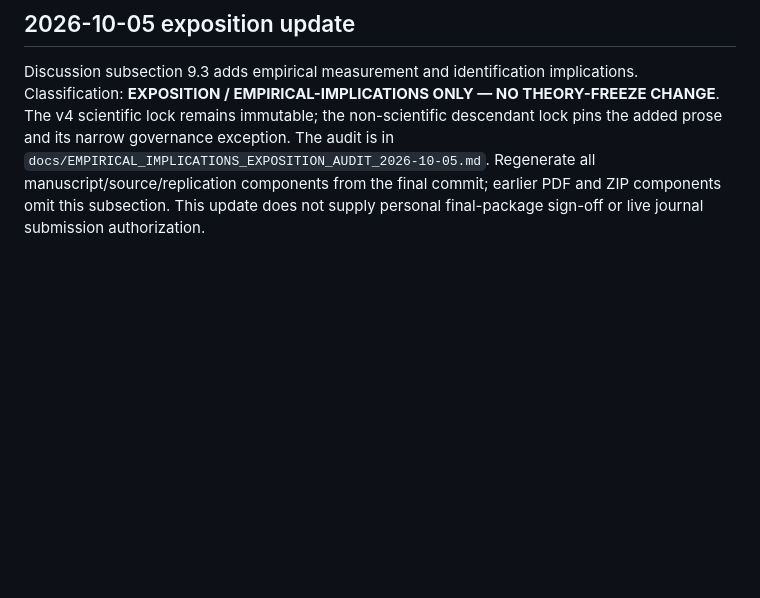
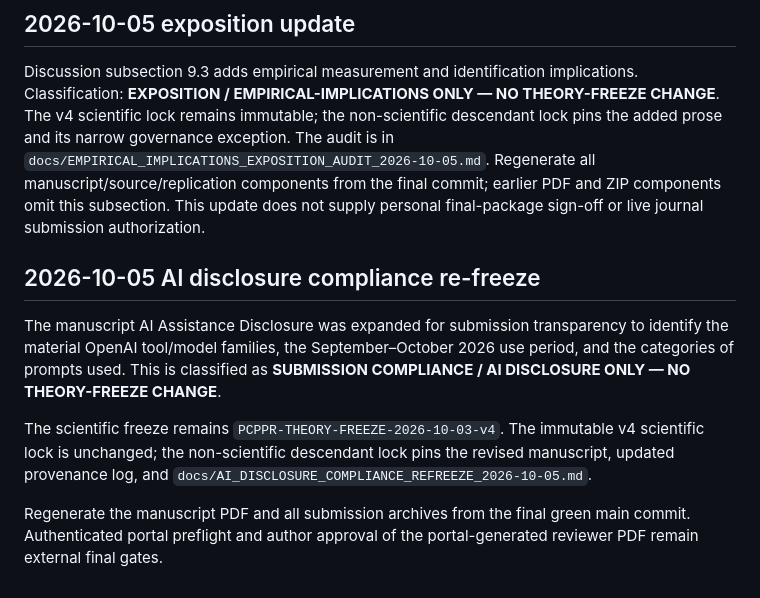
Before and after one commit to ryotamatsuki/public-climate-protection-private-production-redundancy, a Markdown page: submission/ERE_CURRENT_UPLOAD_MANIFEST.md, the part around the change. Drawn GitHub-style; blank space fills up the shorter version.

Commit message:
Update ERE manifest for AI disclosure refreeze

```diff
--- a/submission/ERE_CURRENT_UPLOAD_MANIFEST.md
+++ b/submission/ERE_CURRENT_UPLOAD_MANIFEST.md
@@ -55,3 +55,12 @@ the added prose and its narrow governance exception. The audit is in
 Regenerate all manuscript/source/replication components from the final commit;
 earlier PDF and ZIP components omit this subsection. This update does not supply
 personal final-package sign-off or live journal submission authorization.
+
+
+## 2026-10-05 AI disclosure compliance re-freeze
+
+The manuscript AI Assistance Disclosure was expanded for submission transparency to identify the material OpenAI tool/model families, the September–October 2026 use period, and the categories of prompts used. This is classified as **SUBMISSION COMPLIANCE / AI DISCLOSURE ONLY — NO THEORY-FREEZE CHANGE**.
+
+The scientific freeze remains `PCPPR-THEORY-FREEZE-2026-10-03-v4`. The immutable v4 scientific lock is unchanged; the non-scientific descendant lock pins the revised manuscript, updated provenance log, and `docs/AI_DISCLOSURE_COMPLIANCE_REFREEZE_2026-10-05.md`.
+
+Regenerate the manuscript PDF and all submission archives from the final green main commit. Authenticated portal preflight and author approval of the portal-generated reviewer PDF remain external final gates.
```
